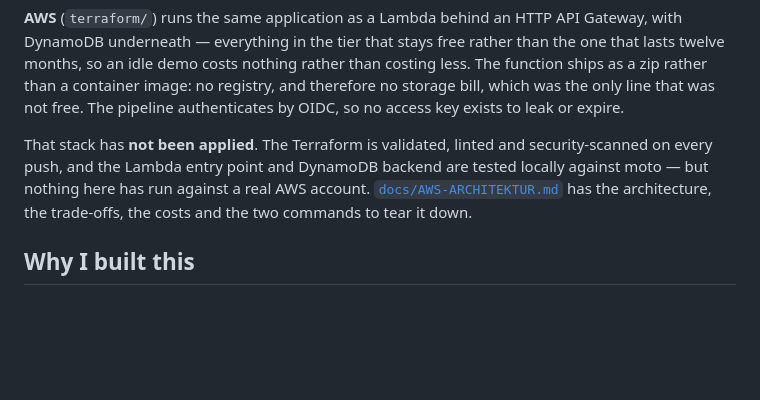
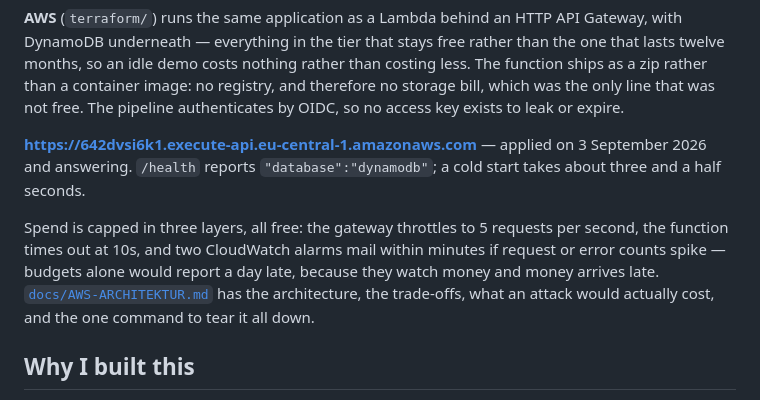
Before and after one commit to Mark1Anthony/lead-triage, a Markdown page: README.md, the part around the change. Drawn GitHub-style; blank space fills up the shorter version.

Commit message:
It is deployed
https://642dvsi6k1.execute-api.eu-central-1.amazonaws.com, applied on
3 September 2026 in eu-central-1. /health reports "database":"dynamodb", the
dashboard renders the seed, writes answer 401 without a token, and the public
form classifies. Cold start about three and a half seconds.

The README said the stack had never been applied. That was true when it was
written and is not now, which is the kind of claim that has to be corrected the
moment it turns.

AWS_ROLE_ARN is set as a repository variable, so the deploy workflow stops
skipping itself and ships on the next push to main. It is a variable rather
than a secret on purpose: it names an identity, it does not authenticate as
one.

Co-Authored-By: Claude Opus 5 <noreply@anthropic.com>

```diff
--- a/README.md
+++ b/README.md
@@ -332,11 +332,17 @@ image: no registry, and therefore no storage bill, which was the only line that
 was not free. The pipeline authenticates by OIDC, so no access key exists to
 leak or expire.
 
-That stack has **not been applied**. The Terraform is validated, linted and
-security-scanned on every push, and the Lambda entry point and DynamoDB backend
-are tested locally against moto — but nothing here has run against a real AWS
-account. [`docs/AWS-ARCHITEKTUR.md`](docs/AWS-ARCHITEKTUR.md) has the
-architecture, the trade-offs, the costs and the two commands to tear it down.
+**https://642dvsi6k1.execute-api.eu-central-1.amazonaws.com** — applied on
+3 September 2026 and answering. `/health` reports `"database":"dynamodb"`; a
+cold start takes about three and a half seconds.
+
+Spend is capped in three layers, all free: the gateway throttles to 5 requests
+per second, the function times out at 10s, and two CloudWatch alarms mail
+within minutes if request or error counts spike — budgets alone would report a
+day late, because they watch money and money arrives late.
+[`docs/AWS-ARCHITEKTUR.md`](docs/AWS-ARCHITEKTUR.md) has the architecture, the
+trade-offs, what an attack would actually cost, and the one command to tear it
+all down.
 
 ## Why I built this
 
```
Also changed, not shown: docs/AWS-ARCHITEKTUR.md (+3 -0 lines).
